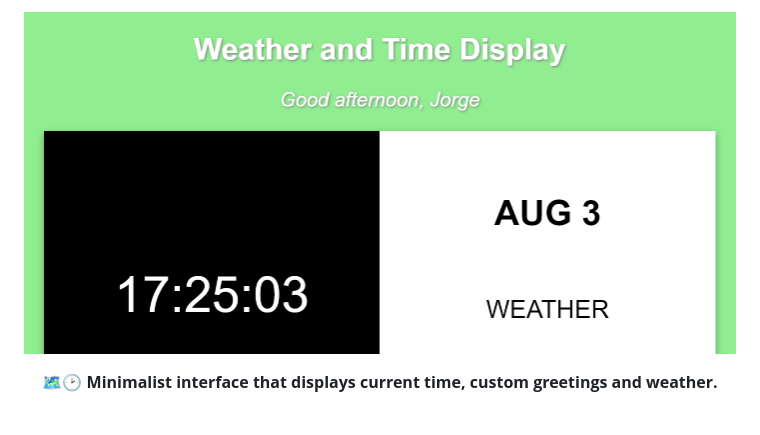
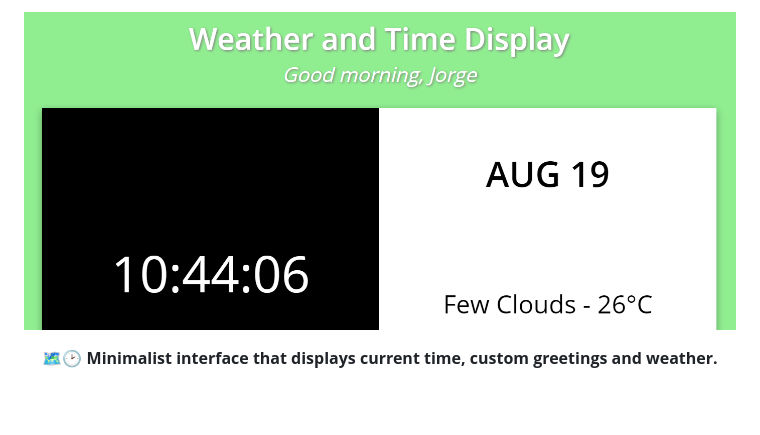
Before and after one commit to jgcarrillo/weather-time-display, a Markdown page: README.md, the part around the change. GitHub-like rendering; pictures changed too: assets/header.PNG (deleted), assets/home.PNG (added).

Commit message:
FIX: header img in README and assets

```diff
--- a/README.md
+++ b/README.md
@@ -1,4 +1,4 @@
-![image](assets/header.PNG)
+![image](assets/home.PNG)
 
 <div align="center">
     <b>🗺️🕑 Minimalist interface that displays current time, custom greetings and weather.</b>
```
